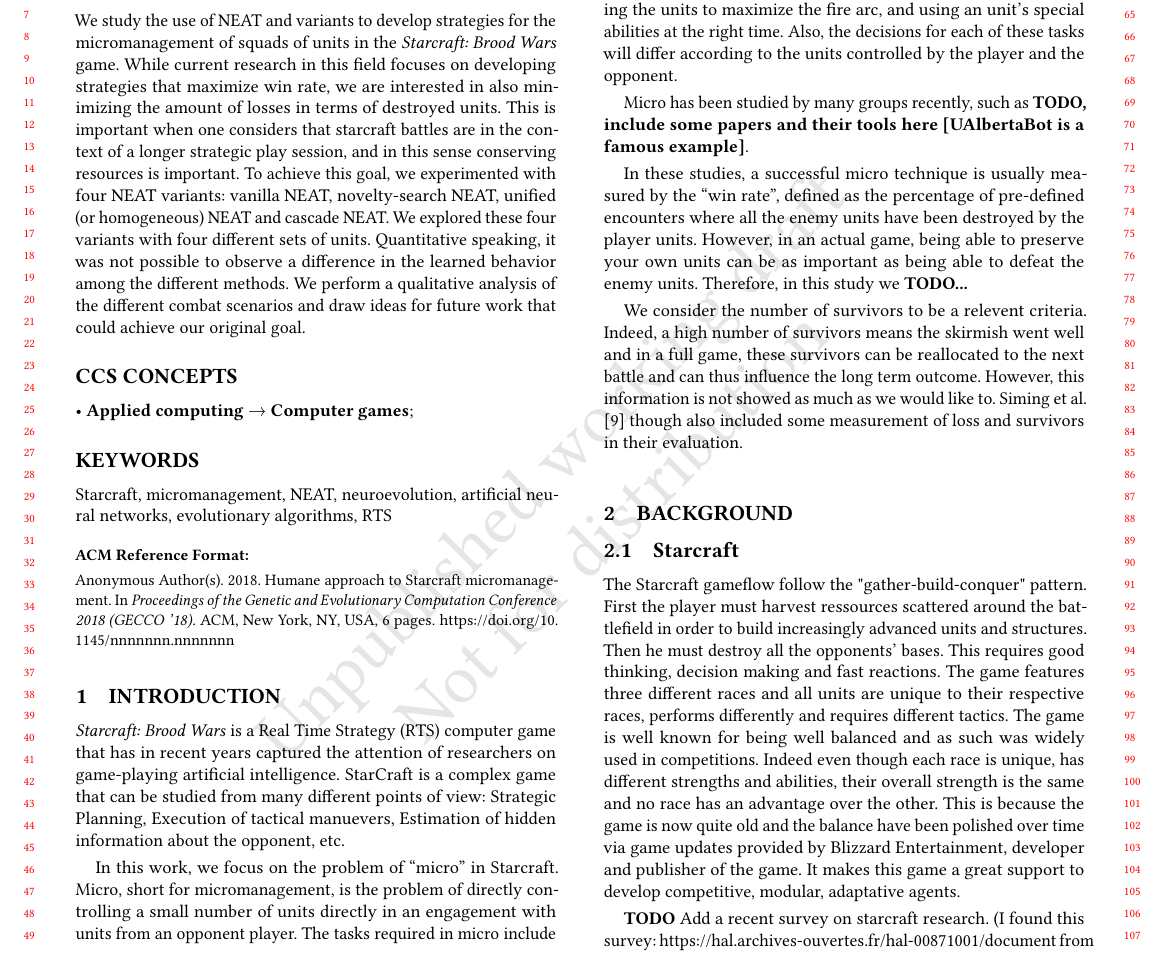
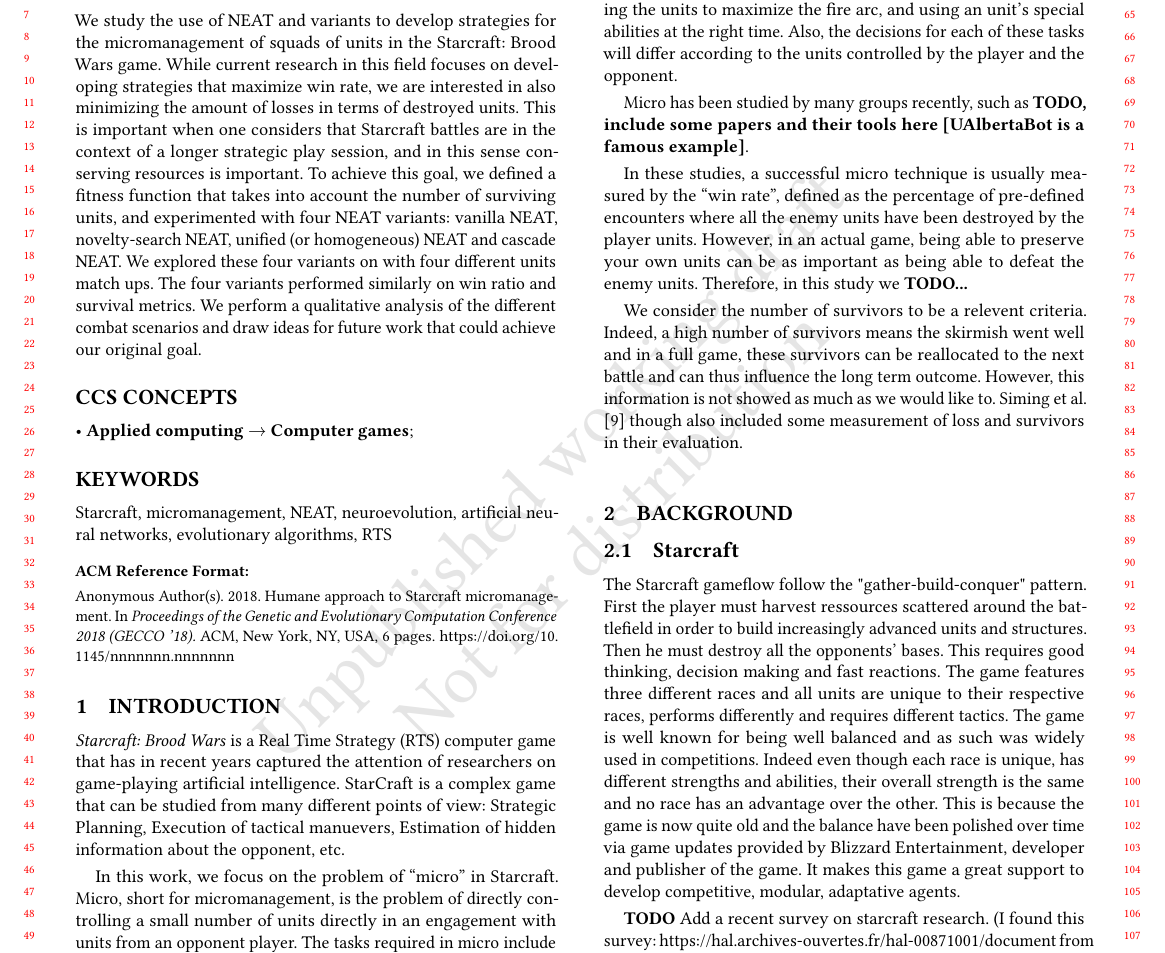
Before and after one commit to CBenoit/EvolubotAnalysis, a LaTeX paper (article/main.tex): part of page 1 of 6, cut so that both start at the same text. Compiled offline with pdfLaTeX.

Commit message:
Minor touches on abstract

```diff
--- a/article/main.tex
+++ b/article/main.tex
@@ -47,21 +47,20 @@
 
 % 154 words (Maximum 200 words)
 \begin{abstract}
-  We study the use of NEAT and variants to develop strategies for the
-  micromanagement of squads of units in the \emph{Starcraft: Brood
-    Wars} game. While current research in this field focuses on
-  developing strategies that maximize win rate, we are interested in
-  also minimizing the amount of losses in terms of destroyed
-  units. This is important when one considers that starcraft battles
-  are in the context of a longer strategic play session, and in this
-  sense conserving resources is important. To achieve this goal, we
-  experimented with four NEAT variants: vanilla NEAT, novelty-search
-  NEAT, unified (or homogeneous) NEAT and cascade NEAT. We explored
-  these four variants with four different sets of units. Quantitative
-  speaking, it was not possible to observe a difference in the learned
-  behavior among the different methods. We perform a qualitative
-  analysis of the different combat scenarios and draw ideas for future
-  work that could achieve our original goal.
+We study the use of NEAT and variants to develop strategies for the
+micromanagement of squads of units in the Starcraft: Brood Wars game.
+While current research in this field focuses on developing strategies
+that maximize win rate, we are interested in also minimizing the amount
+of losses in terms of destroyed units. This is important when one considers
+that Starcraft battles are in the context of a longer strategic play session,
+and in this sense conserving resources is important. To achieve this goal,
+we defined a fitness function that takes into account the number of
+surviving units, and experimented with four NEAT variants: vanilla NEAT,
+novelty-search NEAT, unified (or homogeneous) NEAT and cascade NEAT. We
+explored these four variants on with four different units match ups. The
+four variants performed similarly on win ratio and survival metrics. We
+perform a qualitative analysis of the different combat scenarios and draw
+ideas for future work that could achieve our original goal.
 \end{abstract}
 
 \begin{CCSXML}
```
